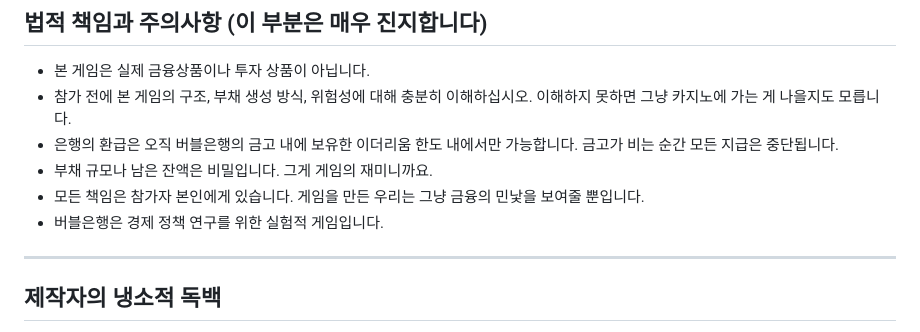
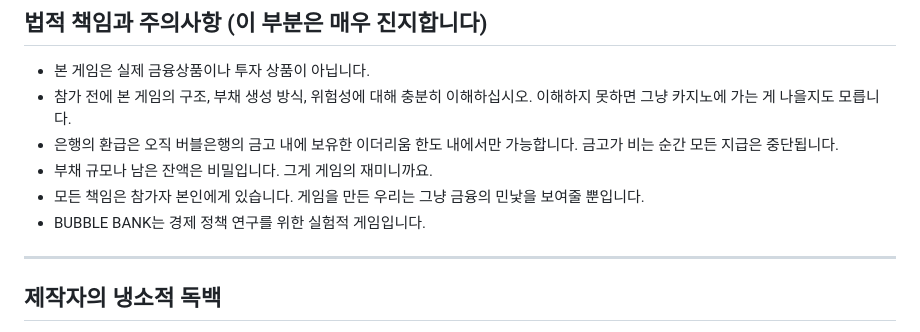
Before and after one commit to K-Min-Kyu/BANKrun, a Markdown page: README.md, the part around the change. Rendered like a GitHub page.

```diff
--- a/README.md
+++ b/README.md
@@ -96,7 +96,7 @@ BUBBLE BANK는 경제학자들이 언급하기 꺼려하는 불편한 진실을
 - 은행의 환급은 오직 버블은행의 금고 내에 보유한 이더리움 한도 내에서만 가능합니다. 금고가 비는 순간 모든 지급은 중단됩니다.
 - 부채 규모나 남은 잔액은 비밀입니다. 그게 게임의 재미니까요.
 - 모든 책임은 참가자 본인에게 있습니다. 게임을 만든 우리는 그냥 금융의 민낯을 보여줄 뿐입니다.
-- 버블은행은 경제 정책 연구를 위한 실험적 게임입니다.
+- BUBBLE BANK는 경제 정책 연구를 위한 실험적 게임입니다.
 
 ---
 
```
